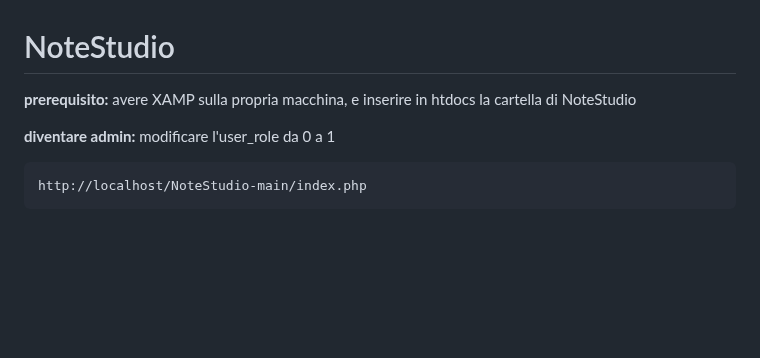
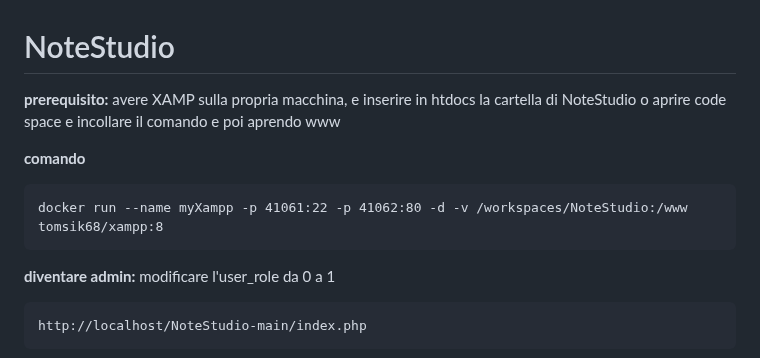
Before and after one commit to Gavoci/NoteStudio, a Markdown page: README.md, the part around the change. Drawn GitHub-style; blank space fills up the shorter version.

````diff
--- a/README.md
+++ b/README.md
@@ -1,8 +1,12 @@
 # NoteStudio
 
 **prerequisito:**
-avere XAMP sulla propria macchina, e inserire in htdocs la cartella di NoteStudio
+avere XAMP sulla propria macchina, e inserire in htdocs la cartella di NoteStudio o aprire code space e incollare il comando e poi aprendo www
 
+**comando**
+```
+docker run --name myXampp -p 41061:22 -p 41062:80 -d -v /workspaces/NoteStudio:/www tomsik68/xampp:8
+```
 **diventare admin:**
 modificare l'user_role da 0 a 1
 ```
````
